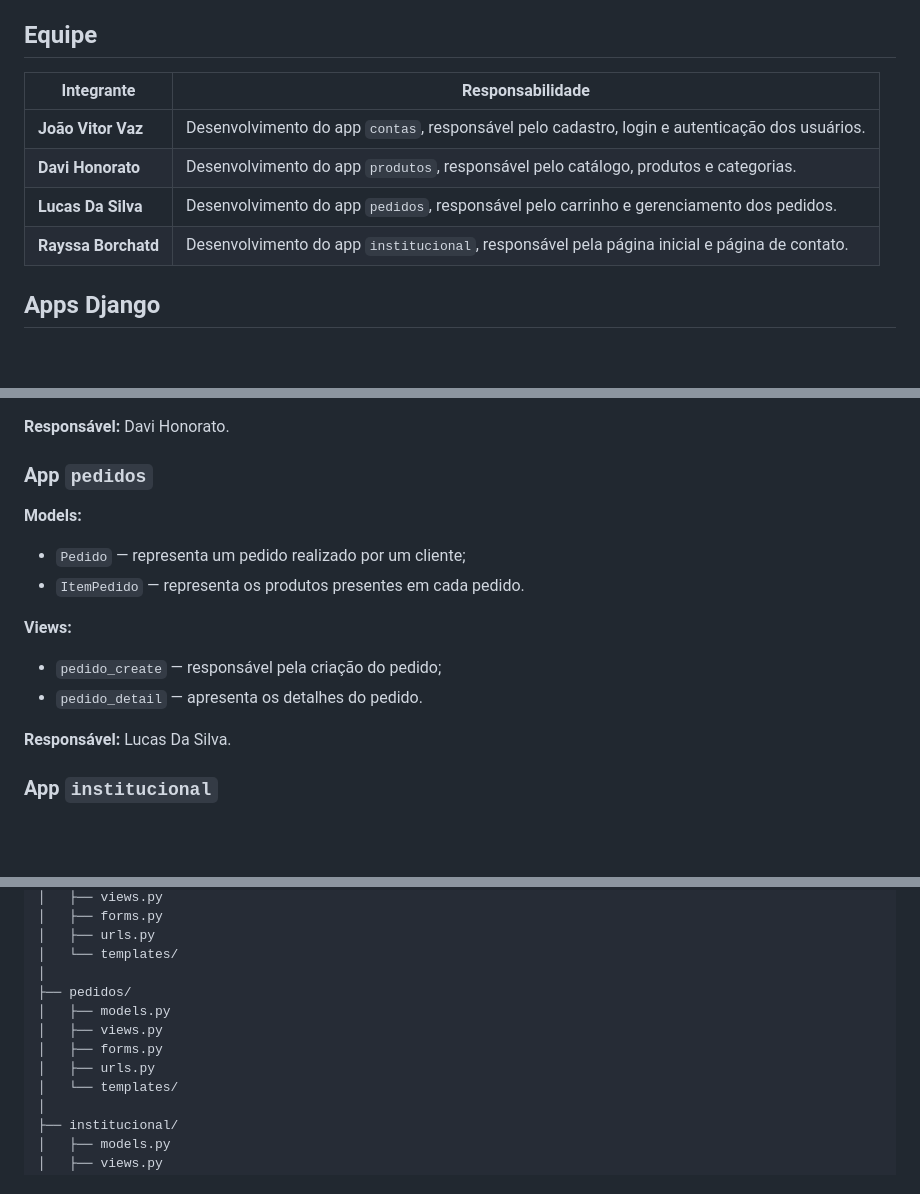
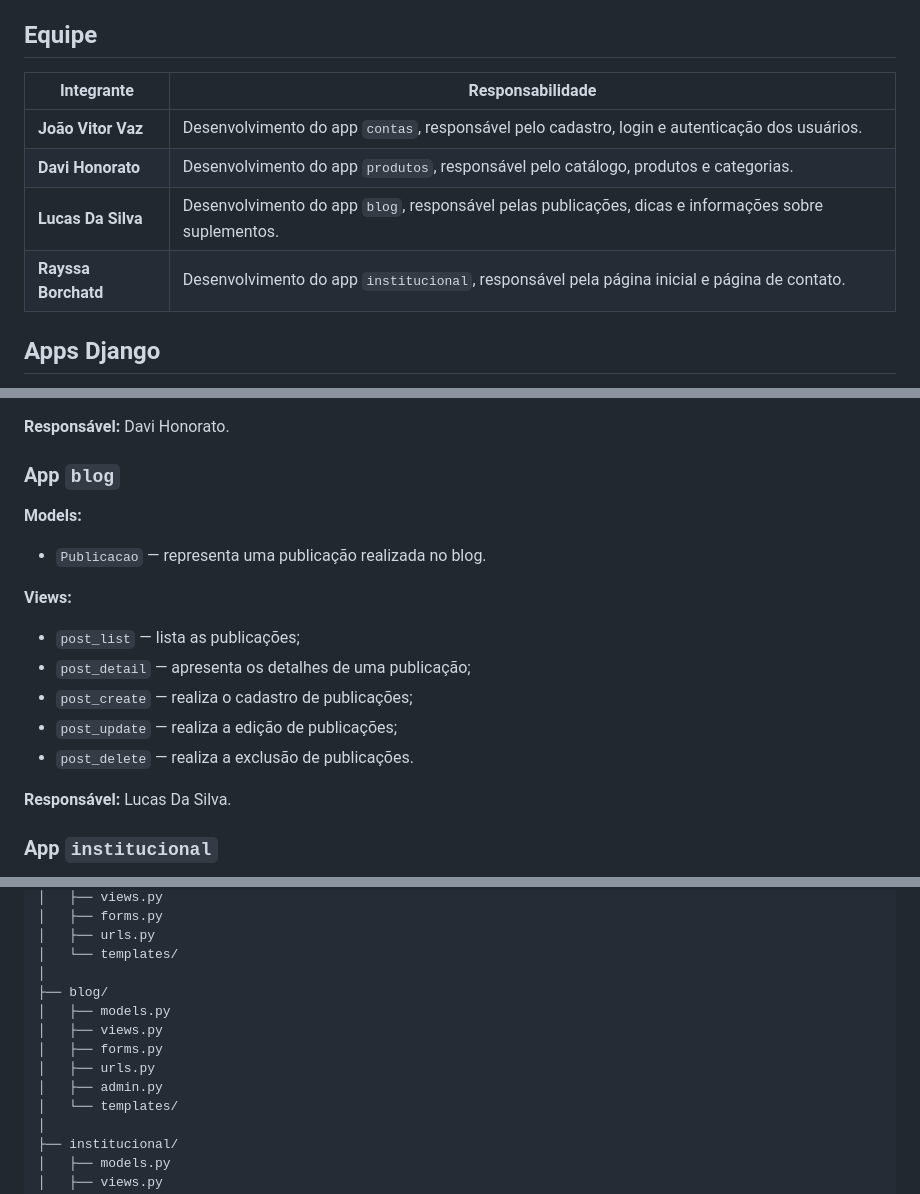
Before and after one commit to rayssabochardt2022-droid/Gold_Box1, a Markdown page: README.md, 3 parts joined by grey strips. GitHub-like rendering; blank space fills up the shorter version.

```diff
--- a/README.md
+++ b/README.md
@@ -44,12 +44,12 @@ As principais tecnologias utilizadas no desenvolvimento do projeto serão:
 
 ## Equipe
 
-| Integrante          | Responsabilidade                                                                               |
-| ------------------- | ---------------------------------------------------------------------------------------------- |
-| **João Vitor Vaz**  | Desenvolvimento do app `contas`, responsável pelo cadastro, login e autenticação dos usuários. |
-| **Davi Honorato**   | Desenvolvimento do app `produtos`, responsável pelo catálogo, produtos e categorias.           |
-| **Lucas Da Silva**  | Desenvolvimento do app `pedidos`, responsável pelo carrinho e gerenciamento dos pedidos.       |
-| **Rayssa Borchatd** | Desenvolvimento do app `institucional`, responsável pela página inicial e página de contato.   |
+| **Integrante**      | **Responsabilidade**                                                                                 |
+| ------------------- | ---------------------------------------------------------------------------------------------------- |
+| **João Vitor Vaz**  | Desenvolvimento do app `contas`, responsável pelo cadastro, login e autenticação dos usuários.       |
+| **Davi Honorato**   | Desenvolvimento do app `produtos`, responsável pelo catálogo, produtos e categorias.                 |
+| **Lucas Da Silva**  | Desenvolvimento do app `blog`, responsável pelas publicações, dicas e informações sobre suplementos. |
+| **Rayssa Borchatd** | Desenvolvimento do app `institucional`, responsável pela página inicial e página de contato.         |
 
 ## Apps Django
 
@@ -137,17 +138,19 @@ Principais funcionalidades:
 
 **Responsável:** Davi Honorato.
 
-### App `pedidos`
+### App `blog`
 
 **Models:**
 
-* `Pedido` — representa um pedido realizado por um cliente;
-* `ItemPedido` — representa os produtos presentes em cada pedido.
+* `Publicacao` — representa uma publicação realizada no blog.
 
 **Views:**
 
-* `pedido_create` — responsável pela criação do pedido;
-* `pedido_detail` — apresenta os detalhes do pedido.
+* `post_list` — lista as publicações;
+* `post_detail` — apresenta os detalhes de uma publicação;
+* `post_create` — realiza o cadastro de publicações;
+* `post_update` — realiza a edição de publicações;
+* `post_delete` — realiza a exclusão de publicações.
 
 **Responsável:** Lucas Da Silva.
 
@@ -299,11 +307,12 @@ Gold_Box/
 │   ├── urls.py
 │   └── templates/
 │
-├── pedidos/
+├── blog/
 │   ├── models.py
 │   ├── views.py
 │   ├── forms.py
 │   ├── urls.py
+│   ├── admin.py
 │   └── templates/
 │
 ├── institucional/
```
Also changed, not shown: other parts of README.md (+30 -24 lines).
